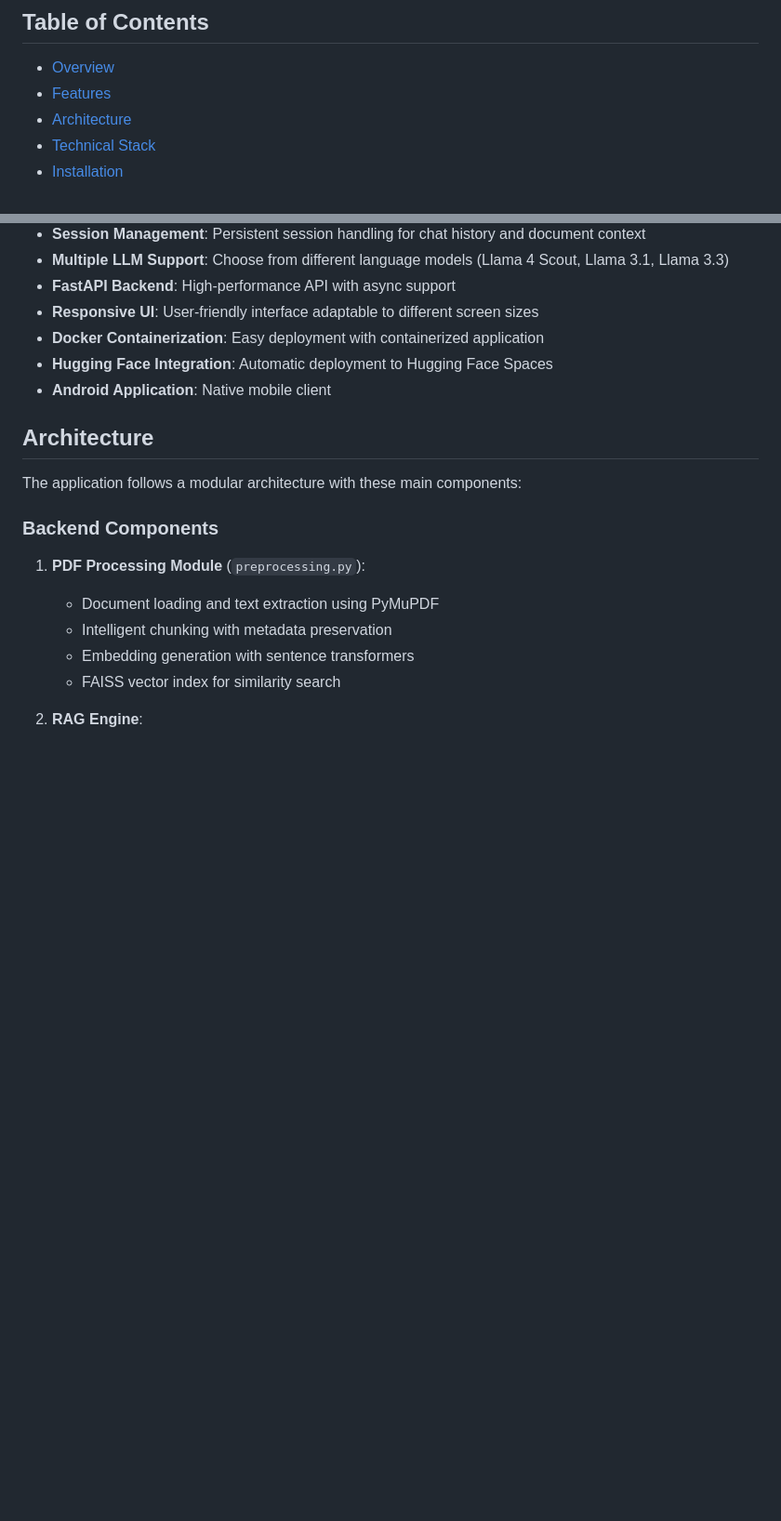
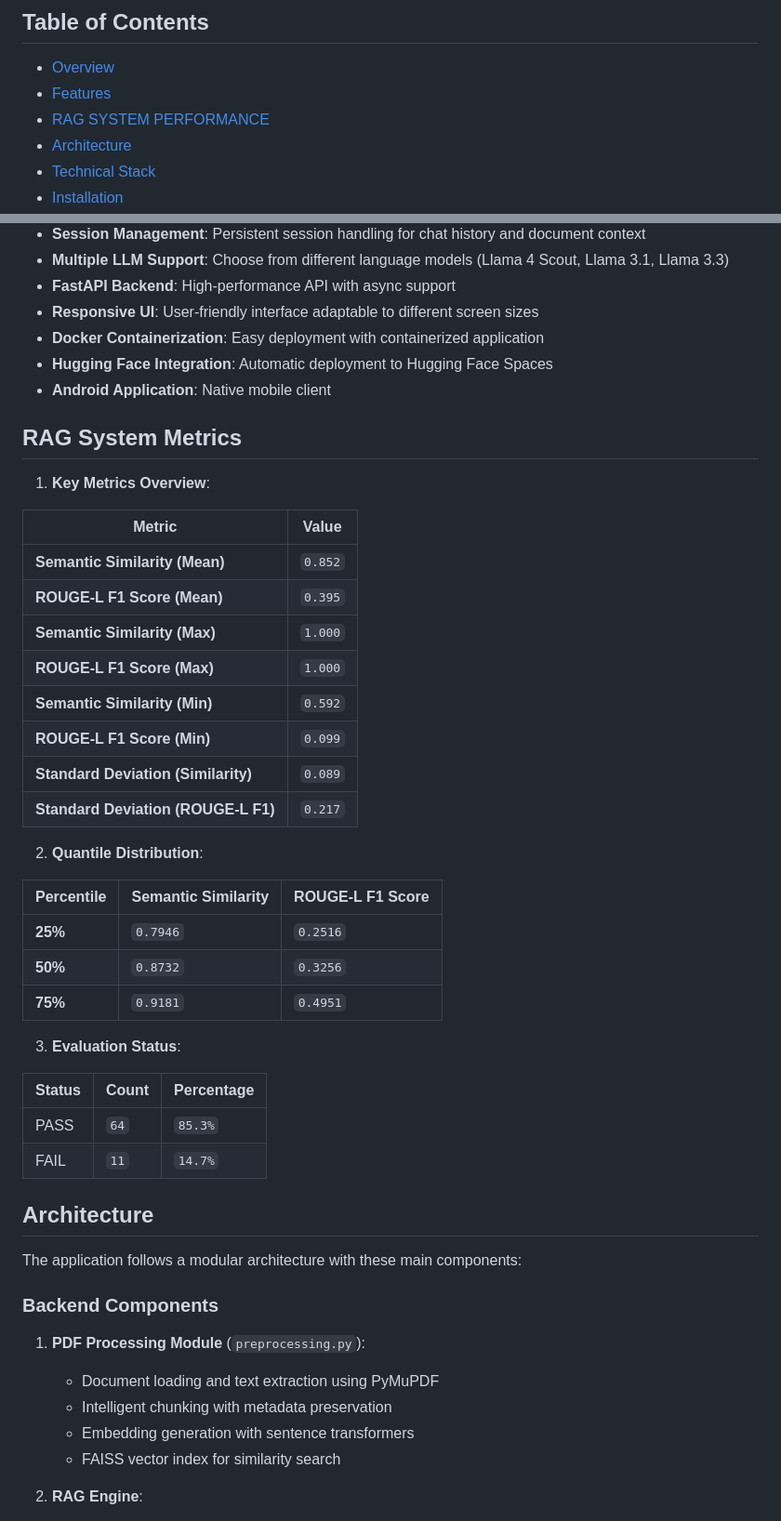
Before and after one commit to Jatin-Mehra119/PDF-Insight-Beta, a Markdown page: README.md, 2 parts joined by grey strips. Shown at 93% size. Drawn GitHub-style; blank space fills up the shorter version.

Commit message:
Add RAG system performance metrics section to README

```diff
--- a/README.md
+++ b/README.md
@@ -6,6 +6,7 @@ An advanced PDF document analysis tool that combines RAG (Retrieval Augmented Ge
 
 - [Overview](#overview)
 - [Features](#features)
+- [RAG SYSTEM PERFORMANCE](#rag-system-metrics)
 - [Architecture](#architecture)
 - [Technical Stack](#technical-stack)
 - [Installation](#installation)
@@ -33,6 +34,39 @@ The application employs an agentic approach that can augment the document's info
 - **Docker Containerization**: Easy deployment with containerized application
 - **Hugging Face Integration**: Automatic deployment to Hugging Face Spaces
 - **Android Application**: Native mobile client
+
+
+## RAG System Metrics
+
+1. **Key Metrics Overview**:
+
+| Metric                              | Value   |
+| ----------------------------------- | ------- |
+| **Semantic Similarity (Mean)**      | `0.852` |
+| **ROUGE-L F1 Score (Mean)**         | `0.395` |
+| **Semantic Similarity (Max)**       | `1.000` |
+| **ROUGE-L F1 Score (Max)**          | `1.000` |
+| **Semantic Similarity (Min)**       | `0.592` |
+| **ROUGE-L F1 Score (Min)**          | `0.099` |
+| **Standard Deviation (Similarity)** | `0.089` |
+| **Standard Deviation (ROUGE-L F1)** | `0.217` |
+
+
+2. **Quantile Distribution**:
+
+| Percentile | Semantic Similarity | ROUGE-L F1 Score |
+| ---------- | ------------------- | ---------------- |
+| **25%**    | `0.7946`            | `0.2516`         |
+| **50%**    | `0.8732`            | `0.3256`         |
+| **75%**    | `0.9181`            | `0.4951`         |
+
+
+3. **Evaluation Status**:
+
+| Status | Count | Percentage |
+| ------ | ----- | ---------- |
+| PASS | `64`  | `85.3%`    |
+| FAIL | `11`  | `14.7%`    |
 
 ## Architecture
 
```
